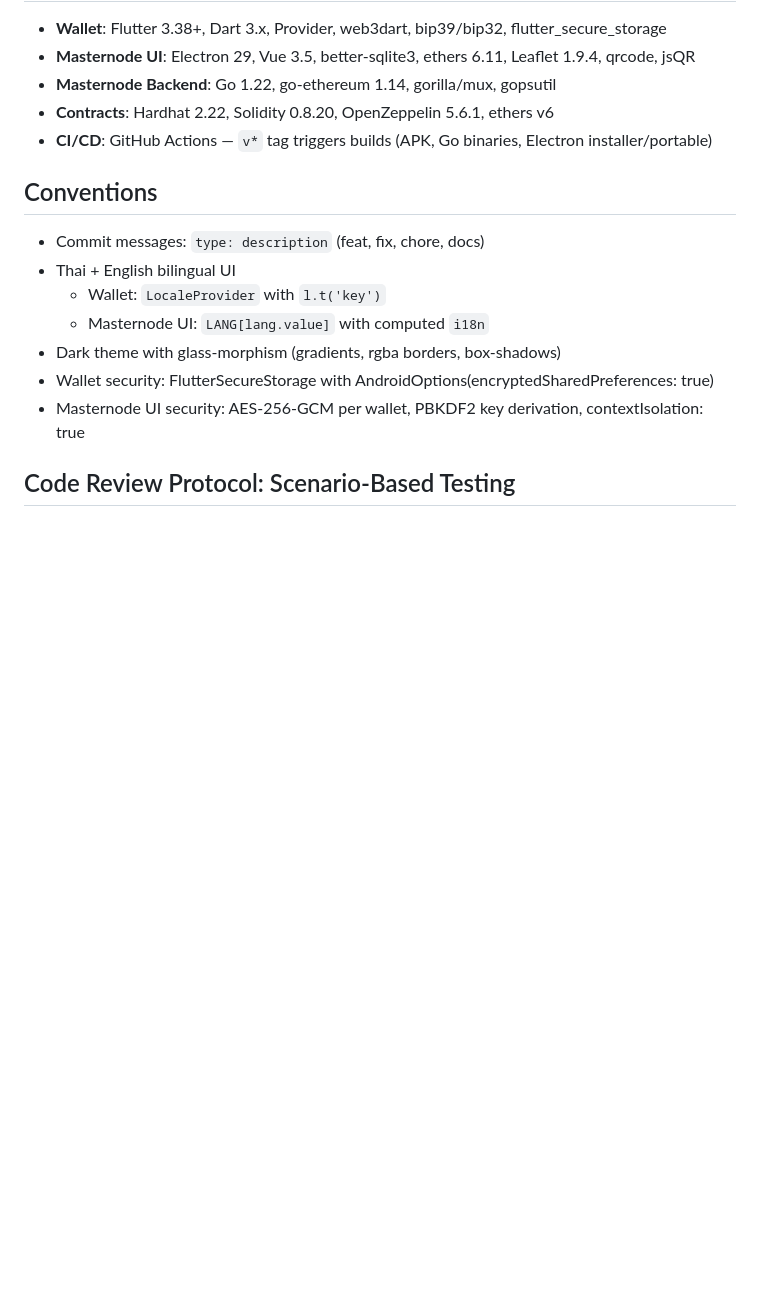
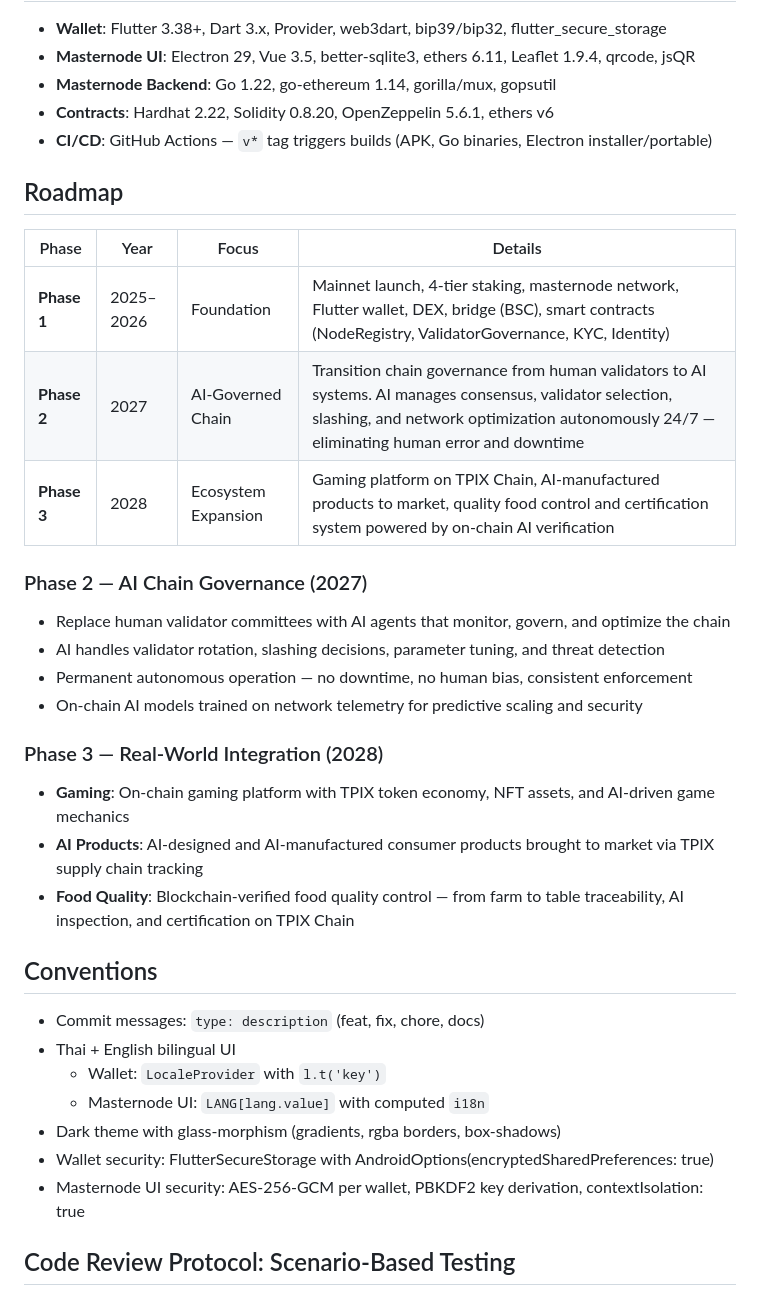
Before and after one commit to xjanova/TPIX-Coin, a Markdown page: CLAUDE.md, the part around the change. Rendered like a GitHub page; blank space fills up the shorter version.

```diff
--- a/CLAUDE.md
+++ b/CLAUDE.md
@@ -77,6 +77,25 @@ TPIX-Coin/
 - **Contracts**: Hardhat 2.22, Solidity 0.8.20, OpenZeppelin 5.6.1, ethers v6
 - **CI/CD**: GitHub Actions — `v*` tag triggers builds (APK, Go binaries, Electron installer/portable)
 
+## Roadmap
+
+| Phase | Year | Focus | Details |
+|-------|------|-------|---------|
+| **Phase 1** | 2025–2026 | Foundation | Mainnet launch, 4-tier staking, masternode network, Flutter wallet, DEX, bridge (BSC), smart contracts (NodeRegistry, ValidatorGovernance, KYC, Identity) |
+| **Phase 2** | 2027 | AI-Governed Chain | Transition chain governance from human validators to AI systems. AI manages consensus, validator selection, slashing, and network optimization autonomously 24/7 — eliminating human error and downtime |
+| **Phase 3** | 2028 | Ecosystem Expansion | Gaming platform on TPIX Chain, AI-manufactured products to market, quality food control and certification system powered by on-chain AI verification |
+
+### Phase 2 — AI Chain Governance (2027)
+- Replace human validator committees with AI agents that monitor, govern, and optimize the chain
+- AI handles validator rotation, slashing decisions, parameter tuning, and threat detection
+- Permanent autonomous operation — no downtime, no human bias, consistent enforcement
+- On-chain AI models trained on network telemetry for predictive scaling and security
+
+### Phase 3 — Real-World Integration (2028)
+- **Gaming**: On-chain gaming platform with TPIX token economy, NFT assets, and AI-driven game mechanics
+- **AI Products**: AI-designed and AI-manufactured consumer products brought to market via TPIX supply chain tracking
+- **Food Quality**: Blockchain-verified food quality control — from farm to table traceability, AI inspection, and certification on TPIX Chain
+
 ## Conventions
 - Commit messages: `type: description` (feat, fix, chore, docs)
 - Thai + English bilingual UI
```
Also changed, not shown: masternode-ui/README.md (+8 -0 lines).
